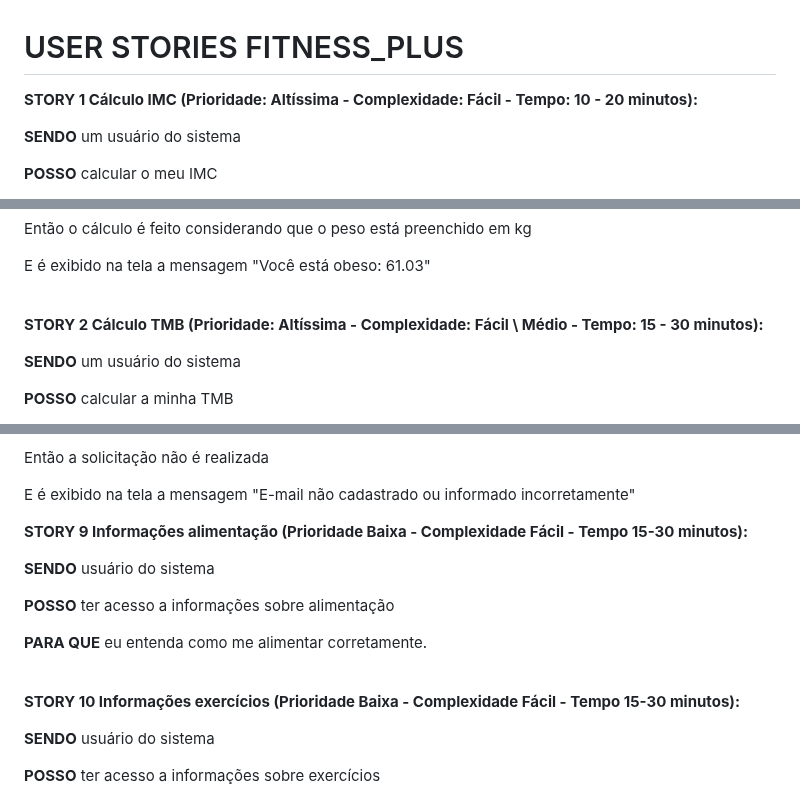
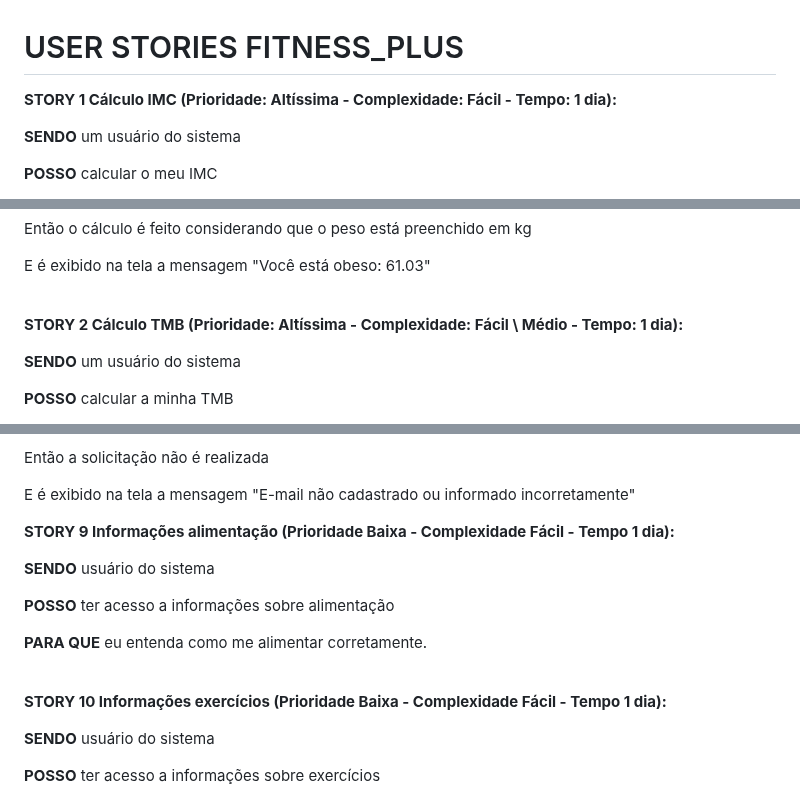
Before and after one commit to DiogoFelipeProgamador/Site-FIT-, a Markdown page: User-stories.md, 3 parts joined by grey strips. GitHub-like rendering.

```diff
--- a/User-stories.md
+++ b/User-stories.md
@@ -1,7 +1,7 @@
 # USER STORIES FITNESS\_PLUS
 
 
-**STORY 1 Cálculo IMC (Prioridade: Altíssima - Complexidade: Fácil - Tempo: 10 - 20 minutos):**
+**STORY 1 Cálculo IMC (Prioridade: Altíssima - Complexidade: Fácil - Tempo: 1 dia):**
 
 **SENDO** um usuário do sistema
 
@@ -31,7 +31,7 @@ E é exibido na tela a mensagem "Você está obeso: 61.03"
 
 <br>
 
-**STORY 2 Cálculo TMB (Prioridade: Altíssima - Complexidade: Fácil \ Médio - Tempo: 15 - 30 minutos):**
+**STORY 2 Cálculo TMB (Prioridade: Altíssima - Complexidade: Fácil \ Médio - Tempo: 1 dia):**
 
 **SENDO** um usuário do sistema
 
@@ -265,7 +265,7 @@ E é exibido na tela a mensagem "E-mail não cadastrado ou informado incorretame
 
 
 
-**STORY 9 Informações alimentação (Prioridade Baixa - Complexidade Fácil - Tempo 15-30 minutos):**
+**STORY 9 Informações alimentação (Prioridade Baixa - Complexidade Fácil - Tempo 1 dia):**
 
 **SENDO** usuário do sistema
 
@@ -275,7 +275,7 @@ E é exibido na tela a mensagem "E-mail não cadastrado ou informado incorretame
 
 <br>
 
-**STORY 10 Informações exercícios (Prioridade Baixa - Complexidade Fácil - Tempo 15-30 minutos):**
+**STORY 10 Informações exercícios (Prioridade Baixa - Complexidade Fácil - Tempo 1 dia):**
 
 **SENDO** usuário do sistema
 
```
Also changed, not shown: other parts of User-stories.md (+6 -6 lines).
